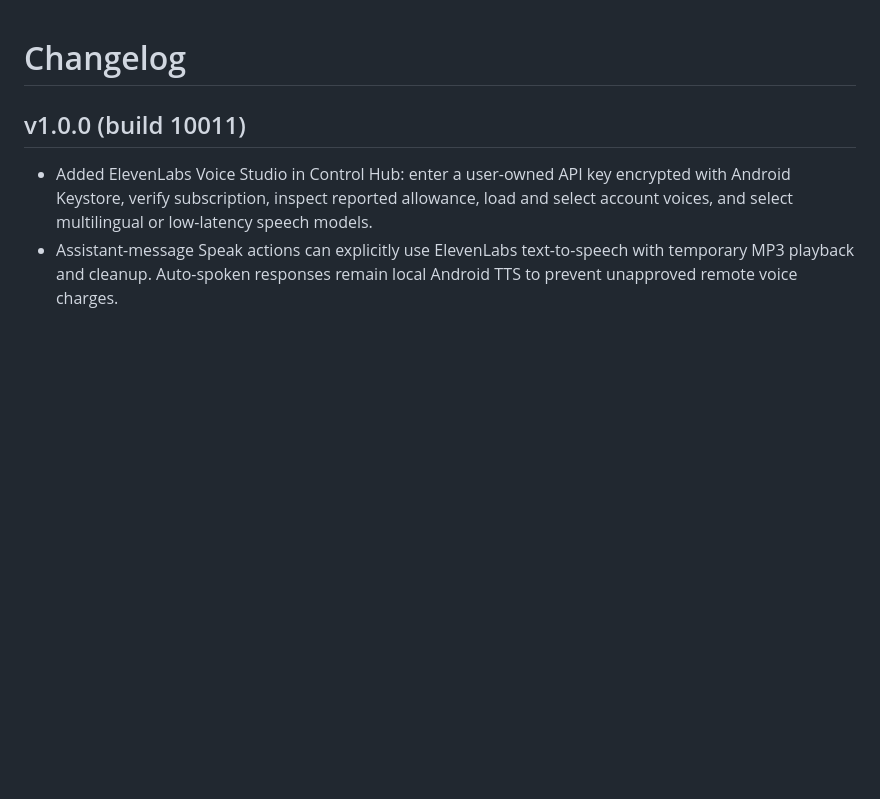
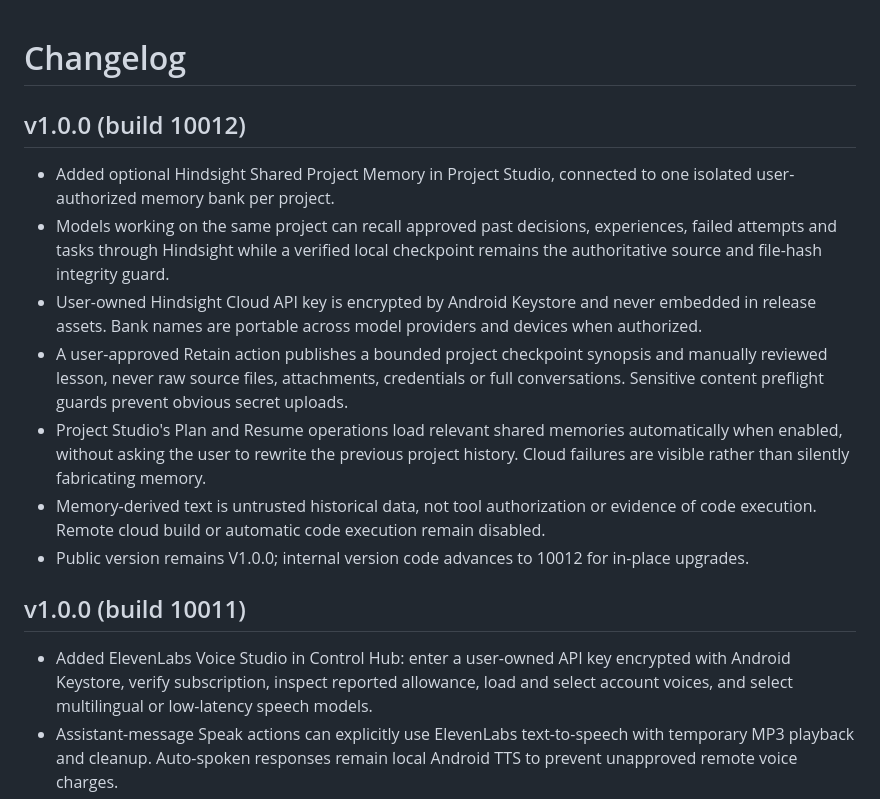
Before and after one commit to drfxai/Maximus-Matrix-OS, a Markdown page: CHANGELOG.md, the part around the change. GitHub-like rendering; blank space fills up the shorter version.

Commit message:
Document Hindsight Shared Project Memory and V1.0.0 internal upgrade

```diff
--- a/CHANGELOG.md
+++ b/CHANGELOG.md
@@ -1,4 +1,14 @@
 # Changelog
+
+## v1.0.0 (build 10012)
+
+- Added optional Hindsight Shared Project Memory in Project Studio, connected to one isolated user-authorized memory bank per project.
+- Models working on the same project can recall approved past decisions, experiences, failed attempts and tasks through Hindsight while a verified local checkpoint remains the authoritative source and file-hash integrity guard.
+- User-owned Hindsight Cloud API key is encrypted by Android Keystore and never embedded in release assets. Bank names are portable across model providers and devices when authorized.
+- A user-approved Retain action publishes a bounded project checkpoint synopsis and manually reviewed lesson, never raw source files, attachments, credentials or full conversations. Sensitive content preflight guards prevent obvious secret uploads.
+- Project Studio's Plan and Resume operations load relevant shared memories automatically when enabled, without asking the user to rewrite the previous project history. Cloud failures are visible rather than silently fabricating memory.
+- Memory-derived text is untrusted historical data, not tool authorization or evidence of code execution. Remote cloud build or automatic code execution remain disabled.
+- Public version remains V1.0.0; internal version code advances to 10012 for in-place upgrades.
 
 ## v1.0.0 (build 10011)
 
```
